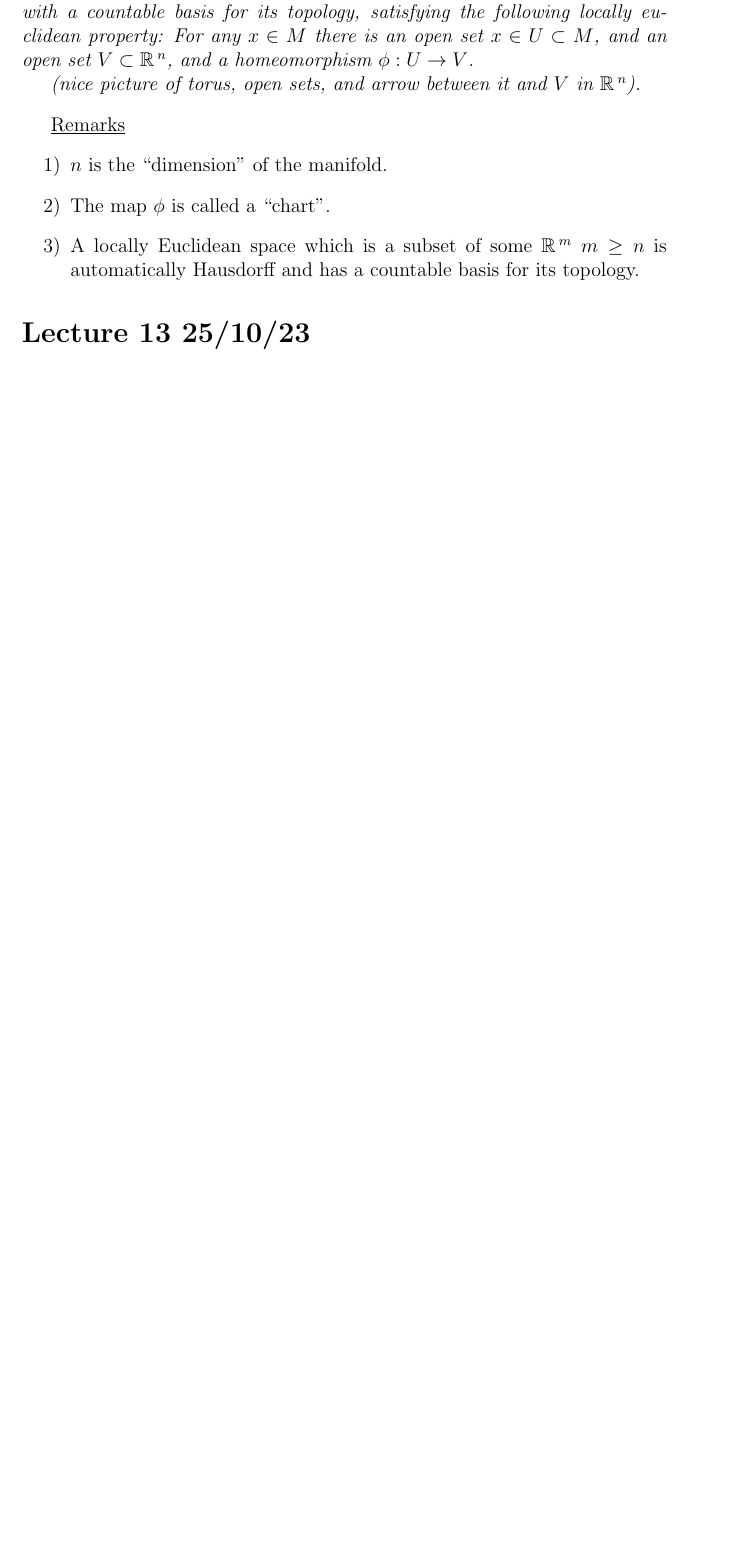
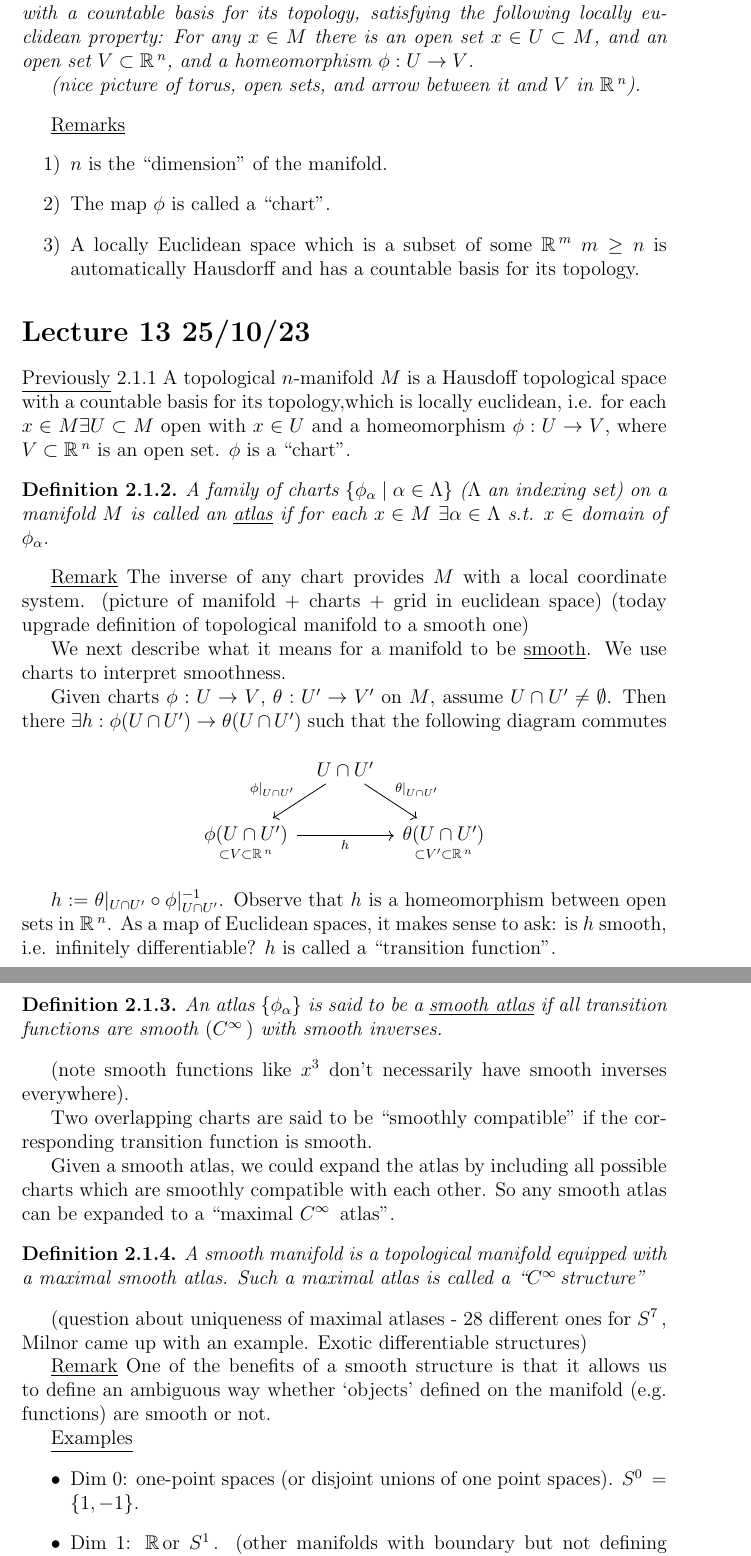
Before and after one commit to shinuito/mt543_notes, a LaTeX paper (mt543.tex): part of page 29 of 29 before the commit and two parts of pages 29 and 30 of 30 after it, the two joined at a grey line, cut so that both start at the same text, the shorter picture padded with empty space. Compiled offline with pdfLaTeX.

Commit message:
Lecture 13
added lecture 13

```diff
--- a/mt543.tex
+++ b/mt543.tex
@@ -25,6 +25,8 @@
 \newcommand{\fF}{\ensuremath{\mathbb{F}\,}}
 \newcommand{\qQ}{\ensuremath{a+bi+cj+dk\,}}
 \newcommand{\nn}{\ensuremath{n \times n\,}}
+
+\newcommand{\cinf}{\ensuremath{C^{\infty}\,}}
 
 \newcommand{\mnr}{\ensuremath{M_n(\rR)\,}}
 \newcommand{\mnc}{\ensuremath{M_n(\cC)\,}}
@@ -57,6 +59,8 @@
 \newcommand{\gslk}[1]{\ensuremath{SL(#1)\,}}
 
 \newcommand{\sph}[1]{\ensuremath{S^{#1}}\,}
+\newcommand{\tor}[1]{\ensuremath{T^{#1}}\,}
+\newcommand{\rpk}[1]{\ensuremath{\mathbb{R}\mathrm{P}^{#1}}\,}
 
 \newcommand{\ra}{\ensuremath{\Rightarrow}}
 \newcommand{\la}{\ensuremath{\Leftarrow}}
@@ -71,6 +75,7 @@
 
 \newcommand{\bij}[1]{\ensuremath{\operatorname{Bij}(#1)}}
 \newcommand{\homeo}[1]{\ensuremath{\operatorname{Homeo}(#1)}}
+\newcommand{\diffeo}[1]{\ensuremath{\operatorname{Diffeo}(#1)}}
 \newcommand{\isom}[1]{\ensuremath{\operatorname{Isom}(#1)}}
 
 \newcommand{\genericA}{\ensuremath{\pmqty{a_{11} & \ldots & a_{1n} \\ \vdots & \vdots & \vdots \\ a_{n1} & \ldots & a_{nn}}}}
@@ -1332,4 +1337,48 @@ A topological $n$-manifold $M$ is a Hausdoff topological space with a countable
 
 \section{Lecture 13 25/10/23}
 
+\ul{Previously} 2.1.1 A topological $n$-manifold $M$ is a Hausdoff topological space with a countable basis for its topology,which is locally euclidean, i.e. for each $x\in M  \exists U\subset M$ open with $x\in U$ and a homeomorphism $\phi:U \to V$, where $V\subset \rR^n$ is an open set. $\phi$ is a ``chart''.
 
+\begin{defn}
+A family of charts $\{\phi_\alpha \mid \alpha \in \Lambda \}$ ($\Lambda$ an indexing set) on a manifold $M$ is called an \ul{atlas} if for each $x\in M$ $\exists \alpha \in \Lambda$ s.t. $x\in $ domain of $\phi_\alpha$.
+\end{defn}
+
+\ul{Remark} The inverse of any chart provides $M$ with a local coordinate system. (picture of manifold + charts + grid in euclidean space)
+ (today upgrade definition of topological manifold to a smooth one)
+
+ We next describe what it means for a manifold to be \ul{smooth}. We use charts to interpret smoothness.
+
+Given charts $\phi: U\to V$, $\theta: U' \to V'$ on $M$, assume $U\cap U' \neq \emptyset $. Then there $\exists h : \phi(U\cap U')\to \theta(U\cap U')$ such that the following diagram commutes
+
+\begin{center}
+\begin{tikzcd}[column sep=tiny]
+& U\cap U' \ar[dl,"\phi \large|_{U\cap U'}"'] \ar[dr,"\theta \large|_{U\cap U'}"] & \\
+\underset{\subset V \subset \rR^n}{\phi(U\cap U')}\ar[rr,"h"'] & & \underset{\subset V' \subset \rR^n}{\theta(U\cap U')}
+\end{tikzcd}
+\end{center}
+
+$h:=\theta \large|_{U\cap U'}\circ \phi \large|_{U\cap U'}^{-1}$. Observe that $h$ is a homeomorphism between open sets in $\rR^n$. As a map of Euclidean spaces, it makes sense to ask: is $h$ smooth, i.e. infinitely differentiable? $h$ is called a ``transition function''.
+
+\begin{defn}
+An atlas $\{\phi_\alpha\}$ is said to be a \ul{smooth atlas} if all transition functions are smooth $(\cinf)$ with smooth inverses.
+\end{defn}
+
+(note smooth functions like $x^3$ don't necessarily have smooth inverses everywhere).
+
+Two overlapping charts are said to be ``smoothly compatible'' if the corresponding transition function is smooth.
+
+Given a smooth atlas, we could expand the atlas by including all possible charts which are smoothly compatible with each other. So any smooth atlas can be expanded to a ``maximal $\cinf$ atlas''.
+
+\begin{defn}
+A smooth manifold is a topological manifold equipped with a maximal smooth atlas. Such a maximal atlas is called a ``\cinf structure''
+\end{defn}
+
+(question about uniqueness of maximal atlases - 28 different ones for \sph{7}, Milnor came up with an example. Exotic differentiable structures)
+
+\ul{Remark} One of the benefits of a smooth structure is that it allows us to define an ambiguous  way whether `objects' defined on the manifold (e.g. functions) are smooth or not.
+
+\ul{Examples}
+\begin{itemize}
+\item Dim 0: one-point spaces (or disjoint unions of one point spaces). $\sph{0}=\{1,-1\}$.
+\item Dim 1: \rR or \sph{1}. (other manifolds with boundary but not defining that).
+\item \ul{Dim 2} (theorem) Two families
```
Also changed, not shown: mt543.pdf, mt543.tex (7 more changed lines).
